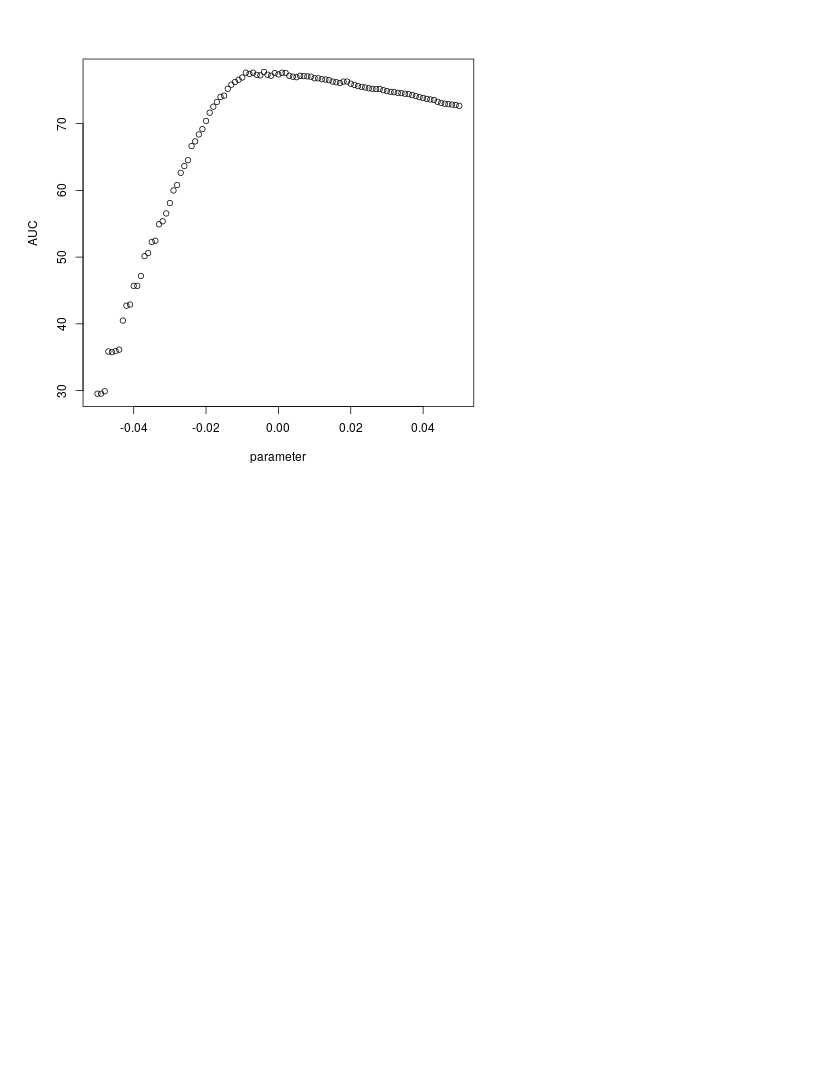
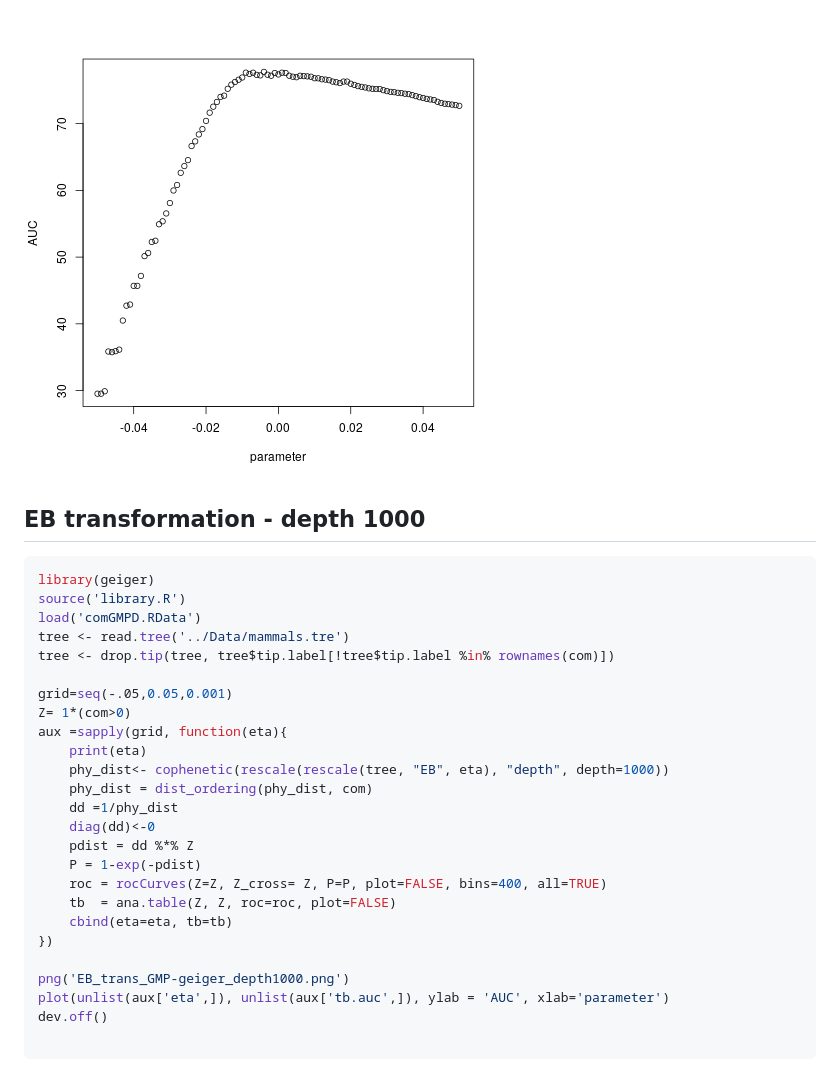
Before and after one commit to melmasri/HPprediction, a Markdown page: non-estimated/README.md, the part around the change printed below. Drawn GitHub-style; blank space fills up the shorter version.

Commit message:
README added EB with depth of 1000

````diff
--- a/non-estimated/README.md
+++ b/non-estimated/README.md
@@ -233,3 +233,35 @@ dev.off()
 
 
 ![comGMPD file](img/EB_trans_GMP-geiger.png)
+
+
+## EB transformation - depth 1000
+
+```r
+library(geiger)
+source('library.R')
+load('comGMPD.RData')
+tree <- read.tree('../Data/mammals.tre')
+tree <- drop.tip(tree, tree$tip.label[!tree$tip.label %in% rownames(com)])
+
+grid=seq(-.05,0.05,0.001)
+Z= 1*(com>0)
+aux =sapply(grid, function(eta){
+    print(eta)
+    phy_dist<- cophenetic(rescale(rescale(tree, "EB", eta), "depth", depth=1000))
+    phy_dist = dist_ordering(phy_dist, com)
+    dd =1/phy_dist
+    diag(dd)<-0
+    pdist = dd %*% Z
+    P = 1-exp(-pdist)
+    roc = rocCurves(Z=Z, Z_cross= Z, P=P, plot=FALSE, bins=400, all=TRUE)
+    tb  = ana.table(Z, Z, roc=roc, plot=FALSE)
+    cbind(eta=eta, tb=tb)
+})
+
+png('EB_trans_GMP-geiger_depth1000.png')
+plot(unlist(aux['eta',]), unlist(aux['tb.auc',]), ylab = 'AUC', xlab='parameter')
+dev.off()
+
+```
+
````
Also changed, not shown: other parts of non-estimated/README.md (+3 -0 lines), non-estimated/EB_trans_GMP-geiger_depth1000.png (added).
